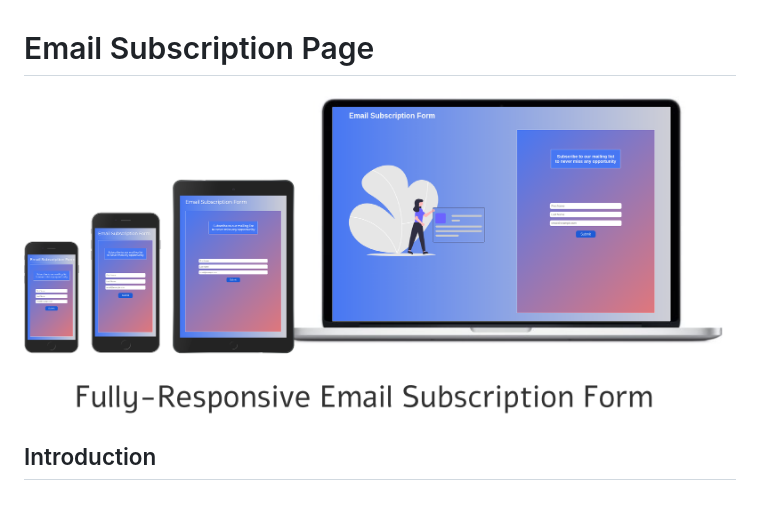
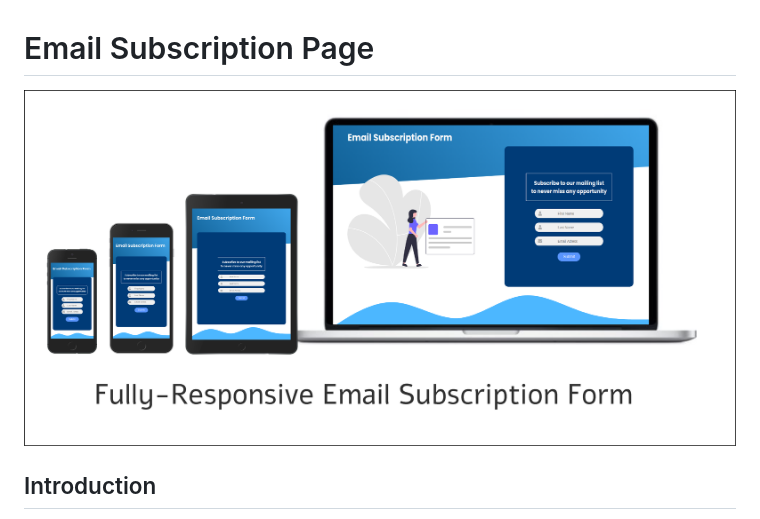
Before and after one commit to simarmannsingh/email-subscription-page, a Markdown page: README.md, the part around the change. Rendered like a GitHub page; pictures changed too: email_subscription.png (added), landingpage_preview.png (deleted).

```diff
--- a/README.md
+++ b/README.md
@@ -1,6 +1,6 @@
 # Email Subscription Page
 
-![Website Preview](./landingpage_preview.png)
+![Website Preview](./email_subscription.png)
 
 ## Introduction
 This is a fully-responsive Email subscription Landing page. The form has frontend part in this repository. The backend can be added in a similar manner as the Repository which sends an email using NodeMailer.
```
Also changed, not shown: 3 other files.
